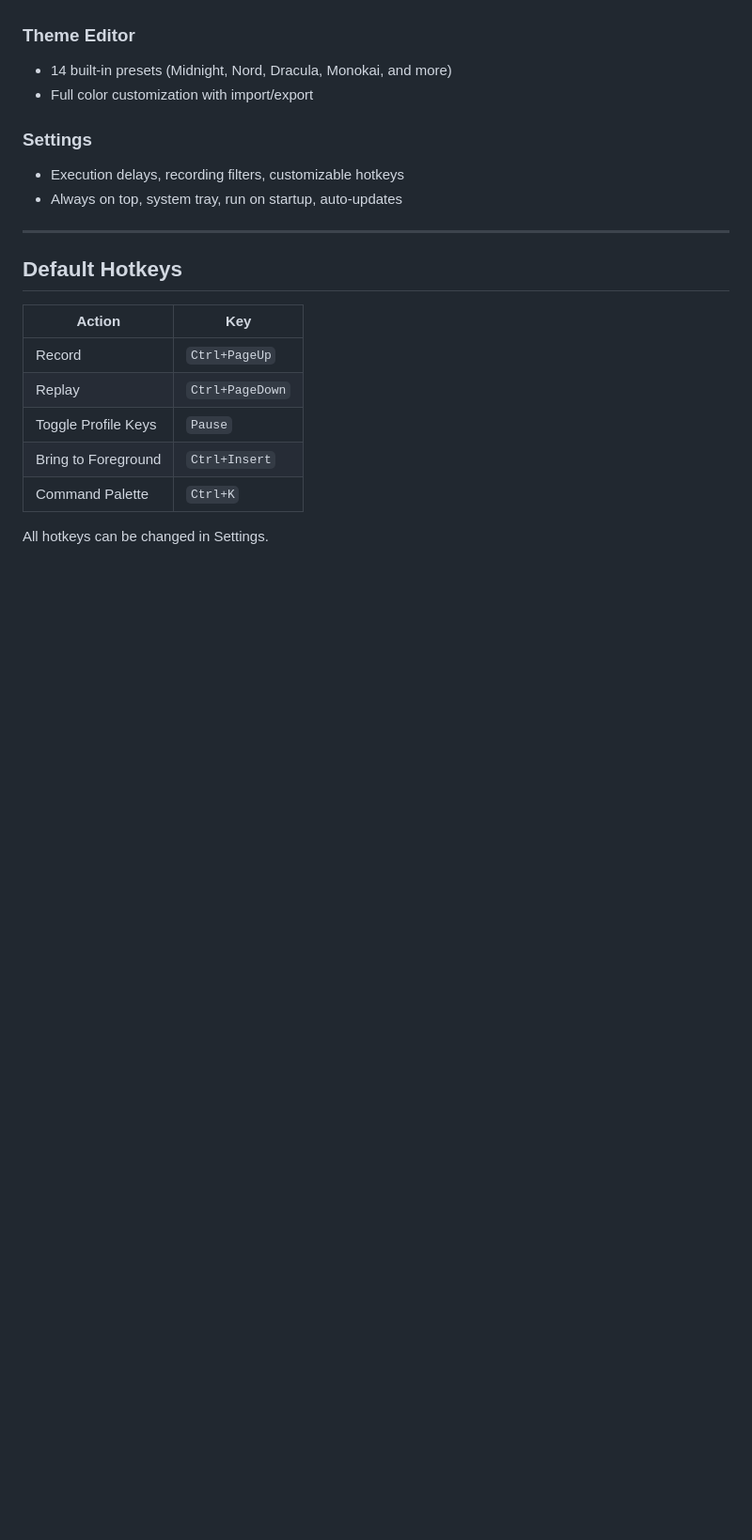
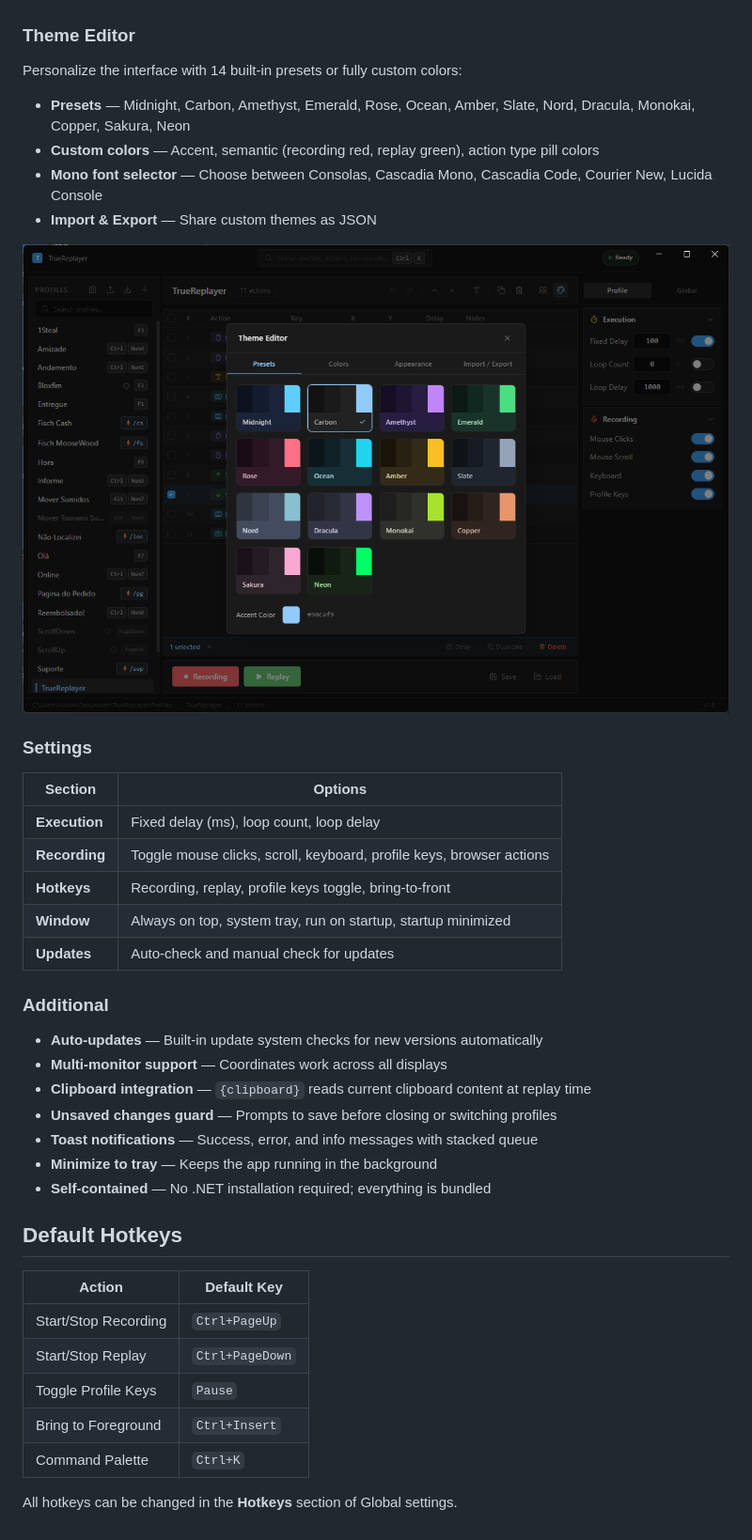
Before and after one commit to fatalihue/TrueReplayer-releases, a Markdown page: README.md, the part around one of its changes. Shown at 94% size. Rendered like a GitHub page; blank space fills up the shorter version.

```diff
--- a/README.md
+++ b/README.md
@@ -65,22 +106,43 @@
 
 ### Theme Editor
-- 14 built-in presets (Midnight, Nord, Dracula, Monokai, and more)
-- Full color customization with import/export
+
+Personalize the interface with 14 built-in presets or fully custom colors:
+
+- **Presets** — Midnight, Carbon, Amethyst, Emerald, Rose, Ocean, Amber, Slate, Nord, Dracula, Monokai, Copper, Sakura, Neon
+- **Custom colors** — Accent, semantic (recording red, replay green), action type pill colors
+- **Mono font selector** — Choose between Consolas, Cascadia Mono, Cascadia Code, Courier New, Lucida Console
+- **Import & Export** — Share custom themes as JSON
+
+![Theme Editor](Image%20App/TrueReplayer2.png)
 
 ### Settings
-- Execution delays, recording filters, customizable hotkeys
-- Always on top, system tray, run on startup, auto-updates
 
----
+| Section | Options |
+|---------|---------|
+| **Execution** | Fixed delay (ms), loop count, loop delay |
+| **Recording** | Toggle mouse clicks, scroll, keyboard, profile keys, browser actions |
+| **Hotkeys** | Recording, replay, profile keys toggle, bring-to-front |
+| **Window** | Always on top, system tray, run on startup, startup minimized |
+| **Updates** | Auto-check and manual check for updates |
+
+### Additional
+
+- **Auto-updates** — Built-in update system checks for new versions automatically
+- **Multi-monitor support** — Coordinates work across all displays
+- **Clipboard integration** — `{clipboard}` reads current clipboard content at replay time
+- **Unsaved changes guard** — Prompts to save before closing or switching profiles
+- **Toast notifications** — Success, error, and info messages with stacked queue
+- **Minimize to tray** — Keeps the app running in the background
+- **Self-contained** — No .NET installation required; everything is bundled
 
 ## Default Hotkeys
 
-| Action | Key |
-|--------|-----|
-| Record | `Ctrl+PageUp` |
-| Replay | `Ctrl+PageDown` |
+| Action | Default Key |
+|--------|-------------|
+| Start/Stop Recording | `Ctrl+PageUp` |
+| Start/Stop Replay | `Ctrl+PageDown` |
 | Toggle Profile Keys | `Pause` |
 | Bring to Foreground | `Ctrl+Insert` |
 | Command Palette | `Ctrl+K` |
 
-All hotkeys can be changed in Settings.
+All hotkeys can be changed in the **Hotkeys** section of Global settings.
```
Also changed, not shown: other parts of README.md (+59 -18 lines), Image App/TrueReplayerNew.png (added).
